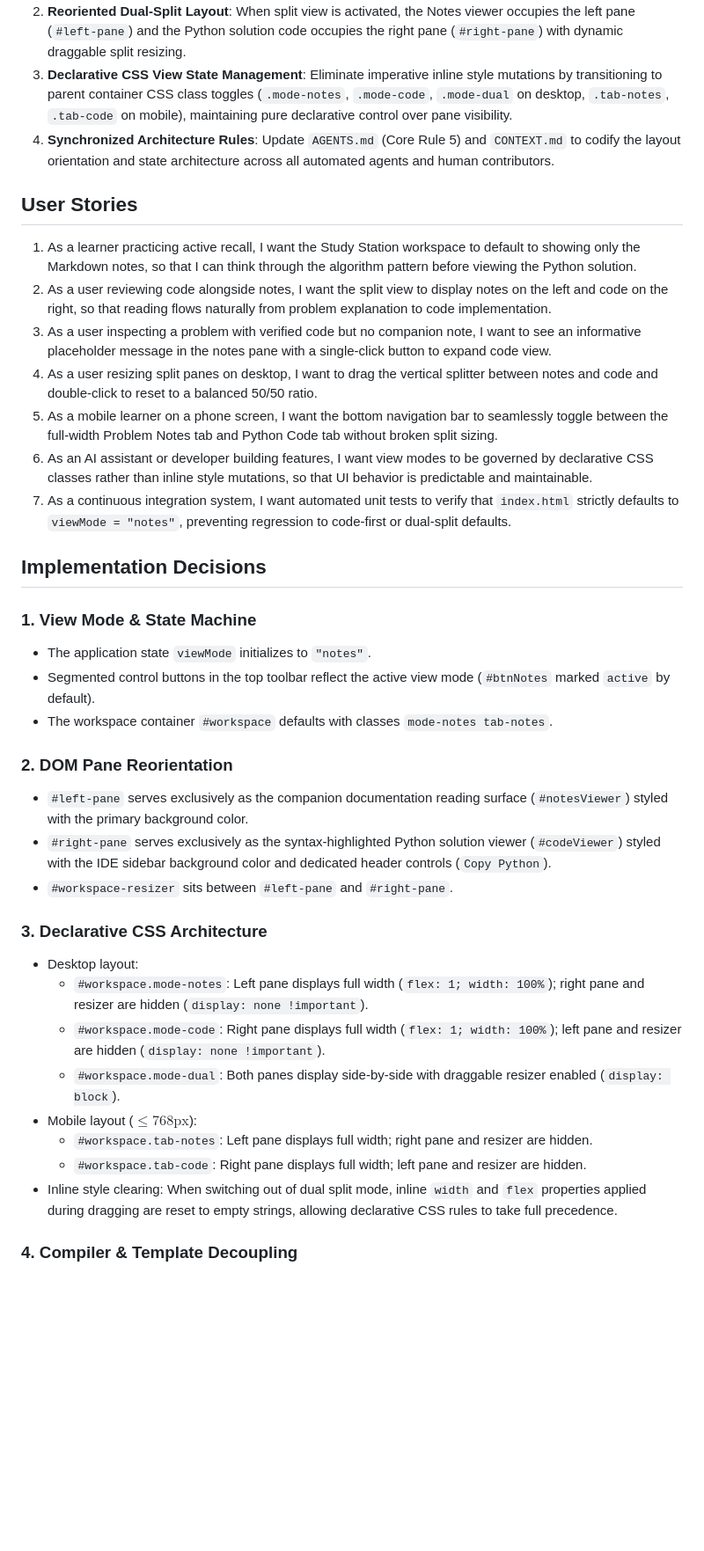
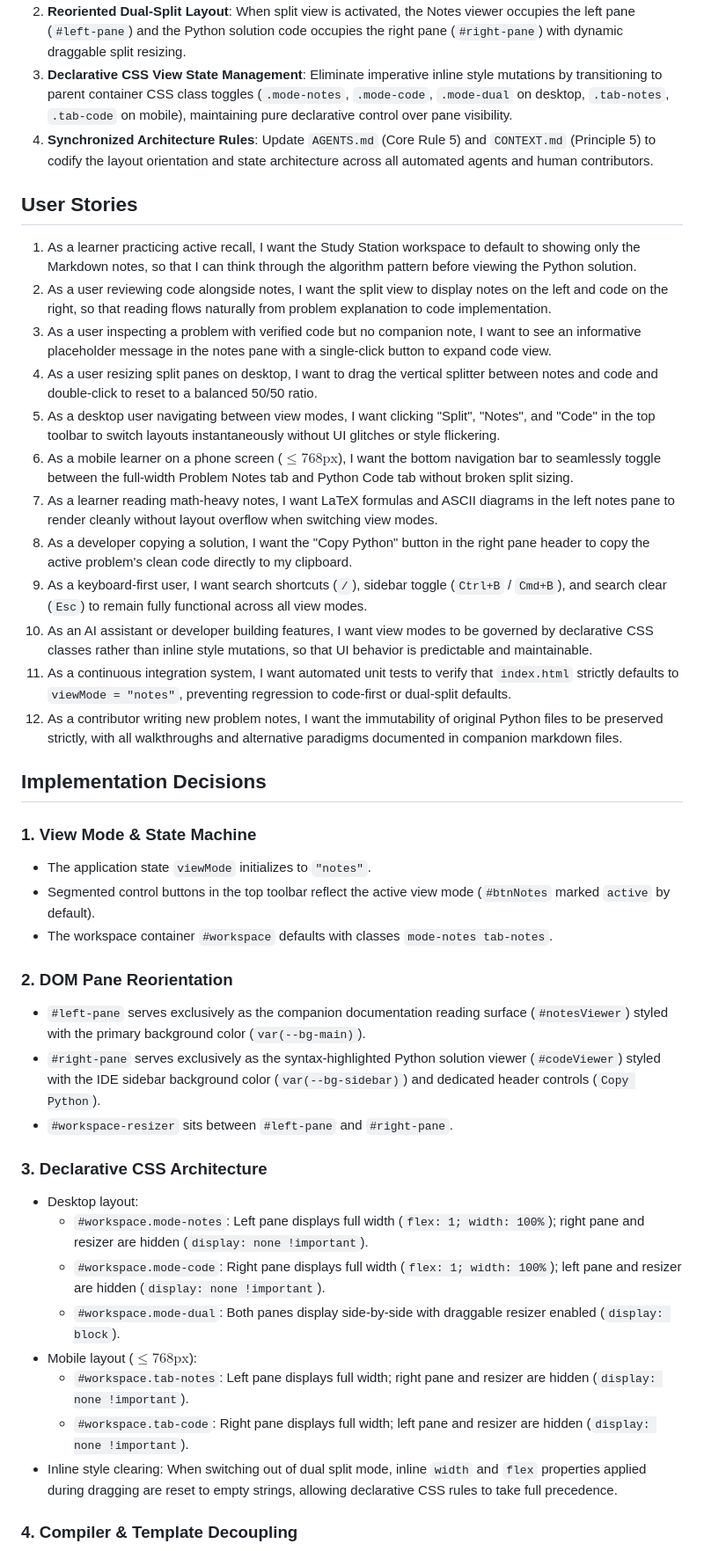
Before and after one commit to StevenHuangYH/leetcode-sh, a Markdown page: specs/05-notes-first-layout-dual-split-reorientation-and-declarative-view-architecture.md, the part around the change. Shown at 88% size. Drawn GitHub-style; blank space fills up the shorter version.

Commit message:
docs(spec): expand user stories, testing decisions, and architecture invariants in Spec 05

```diff
--- a/specs/05-notes-first-layout-dual-split-reorientation-and-declarative-view-architecture.md
+++ b/specs/05-notes-first-layout-dual-split-reorientation-and-declarative-view-architecture.md
@@ -11,7 +11,7 @@ Additionally, the dual-split view placed Python source code in the left pane and
 1. **Notes-First Default Viewing Mode**: When opening any problem in the Study Station workspace, the viewer defaults strictly to Notes-Only mode (`viewMode = "notes"`), rendering the companion active recall Markdown notes in full-width without displaying the solution code.
 2. **Reoriented Dual-Split Layout**: When split view is activated, the Notes viewer occupies the left pane (`#left-pane`) and the Python solution code occupies the right pane (`#right-pane`) with dynamic draggable split resizing.
 3. **Declarative CSS View State Management**: Eliminate imperative inline style mutations by transitioning to parent container CSS class toggles (`.mode-notes`, `.mode-code`, `.mode-dual` on desktop, `.tab-notes`, `.tab-code` on mobile), maintaining pure declarative control over pane visibility.
-4. **Synchronized Architecture Rules**: Update `AGENTS.md` (Core Rule 5) and `CONTEXT.md` to codify the layout orientation and state architecture across all automated agents and human contributors.
+4. **Synchronized Architecture Rules**: Update `AGENTS.md` (Core Rule 5) and `CONTEXT.md` (Principle 5) to codify the layout orientation and state architecture across all automated agents and human contributors.
 
 ## User Stories
 
@@ -19,9 +19,14 @@ Additionally, the dual-split view placed Python source code in the left pane and
 2. As a user reviewing code alongside notes, I want the split view to display notes on the left and code on the right, so that reading flows naturally from problem explanation to code implementation.
 3. As a user inspecting a problem with verified code but no companion note, I want to see an informative placeholder message in the notes pane with a single-click button to expand code view.
 4. As a user resizing split panes on desktop, I want to drag the vertical splitter between notes and code and double-click to reset to a balanced 50/50 ratio.
-5. As a mobile learner on a phone screen, I want the bottom navigation bar to seamlessly toggle between the full-width Problem Notes tab and Python Code tab without broken split sizing.
-6. As an AI assistant or developer building features, I want view modes to be governed by declarative CSS classes rather than inline style mutations, so that UI behavior is predictable and maintainable.
-7. As a continuous integration system, I want automated unit tests to verify that `index.html` strictly defaults to `viewMode = "notes"`, preventing regression to code-first or dual-split defaults.
+5. As a desktop user navigating between view modes, I want clicking "Split", "Notes", and "Code" in the top toolbar to switch layouts instantaneously without UI glitches or style flickering.
+6. As a mobile learner on a phone screen ($\le 768\text{px}$), I want the bottom navigation bar to seamlessly toggle between the full-width Problem Notes tab and Python Code tab without broken split sizing.
+7. As a learner reading math-heavy notes, I want LaTeX formulas and ASCII diagrams in the left notes pane to render cleanly without layout overflow when switching view modes.
+8. As a developer copying a solution, I want the "Copy Python" button in the right pane header to copy the active problem's clean code directly to my clipboard.
+9. As a keyboard-first user, I want search shortcuts (`/`), sidebar toggle (`Ctrl+B` / `Cmd+B`), and search clear (`Esc`) to remain fully functional across all view modes.
+10. As an AI assistant or developer building features, I want view modes to be governed by declarative CSS classes rather than inline style mutations, so that UI behavior is predictable and maintainable.
+11. As a continuous integration system, I want automated unit tests to verify that `index.html` strictly defaults to `viewMode = "notes"`, preventing regression to code-first or dual-split defaults.
+12. As a contributor writing new problem notes, I want the immutability of original Python files to be preserved strictly, with all walkthroughs and alternative paradigms documented in companion markdown files.
 
 ## Implementation Decisions
 
@@ -31,8 +36,8 @@ Additionally, the dual-split view placed Python source code in the left pane and
 * The workspace container `#workspace` defaults with classes `mode-notes tab-notes`.
 
 ### 2. DOM Pane Reorientation
-* `#left-pane` serves exclusively as the companion documentation reading surface (`#notesViewer`) styled with the primary background color.
-* `#right-pane` serves exclusively as the syntax-highlighted Python solution viewer (`#codeViewer`) styled with the IDE sidebar background color and dedicated header controls (`Copy Python`).
+* `#left-pane` serves exclusively as the companion documentation reading surface (`#notesViewer`) styled with the primary background color (`var(--bg-main)`).
+* `#right-pane` serves exclusively as the syntax-highlighted Python solution viewer (`#codeViewer`) styled with the IDE sidebar background color (`var(--bg-sidebar)`) and dedicated header controls (`Copy Python`).
 * `#workspace-resizer` sits between `#left-pane` and `#right-pane`.
 
 ### 3. Declarative CSS Architecture
@@ -41,8 +46,8 @@ Additionally, the dual-split view placed Python source code in the left pane and
   * `#workspace.mode-code`: Right pane displays full width (`flex: 1; width: 100%`); left pane and resizer are hidden (`display: none !important`).
   * `#workspace.mode-dual`: Both panes display side-by-side with draggable resizer enabled (`display: block`).
 * Mobile layout ($\le 768\text{px}$):
-  * `#workspace.tab-notes`: Left pane displays full width; right pane and resizer are hidden.
-  * `#workspace.tab-code`: Right pane displays full width; left pane and resizer are hidden.
+  * `#workspace.tab-notes`: Left pane displays full width; right pane and resizer are hidden (`display: none !important`).
+  * `#workspace.tab-code`: Right pane displays full width; left pane and resizer are hidden (`display: none !important`).
 * Inline style clearing: When switching out of dual split mode, inline `width` and `flex` properties applied during dragging are reset to empty strings, allowing declarative CSS rules to take full precedence.
 
 ### 4. Compiler & Template Decoupling
```
